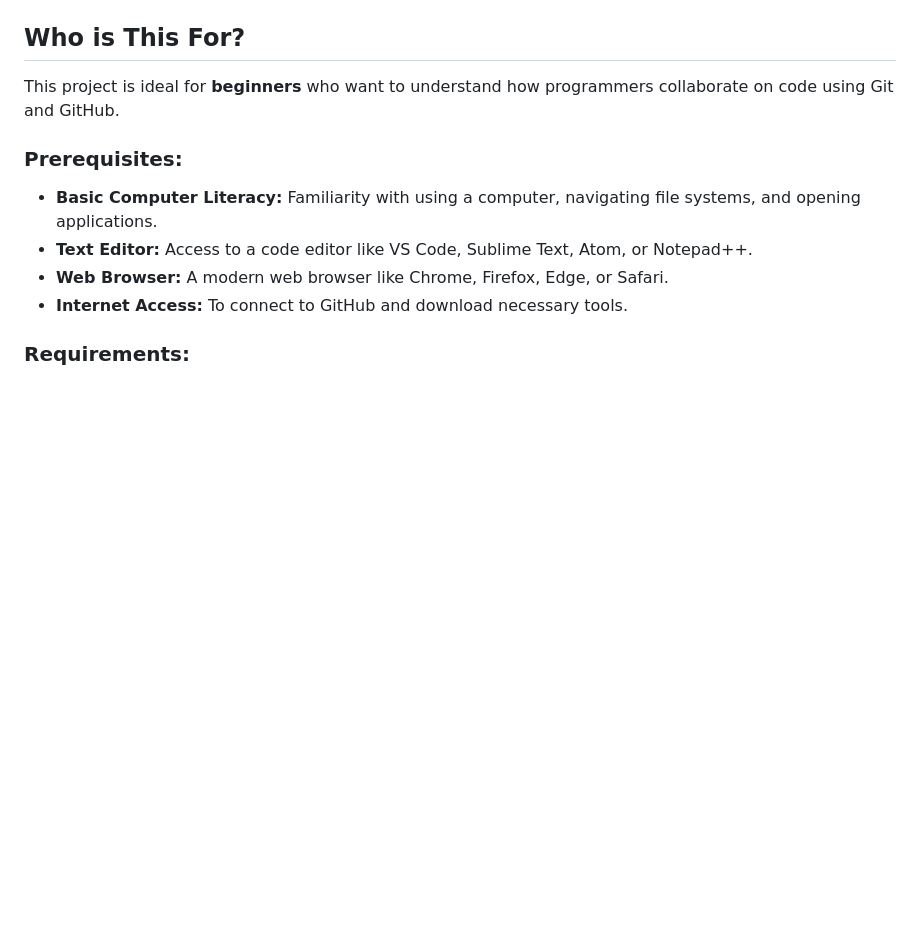
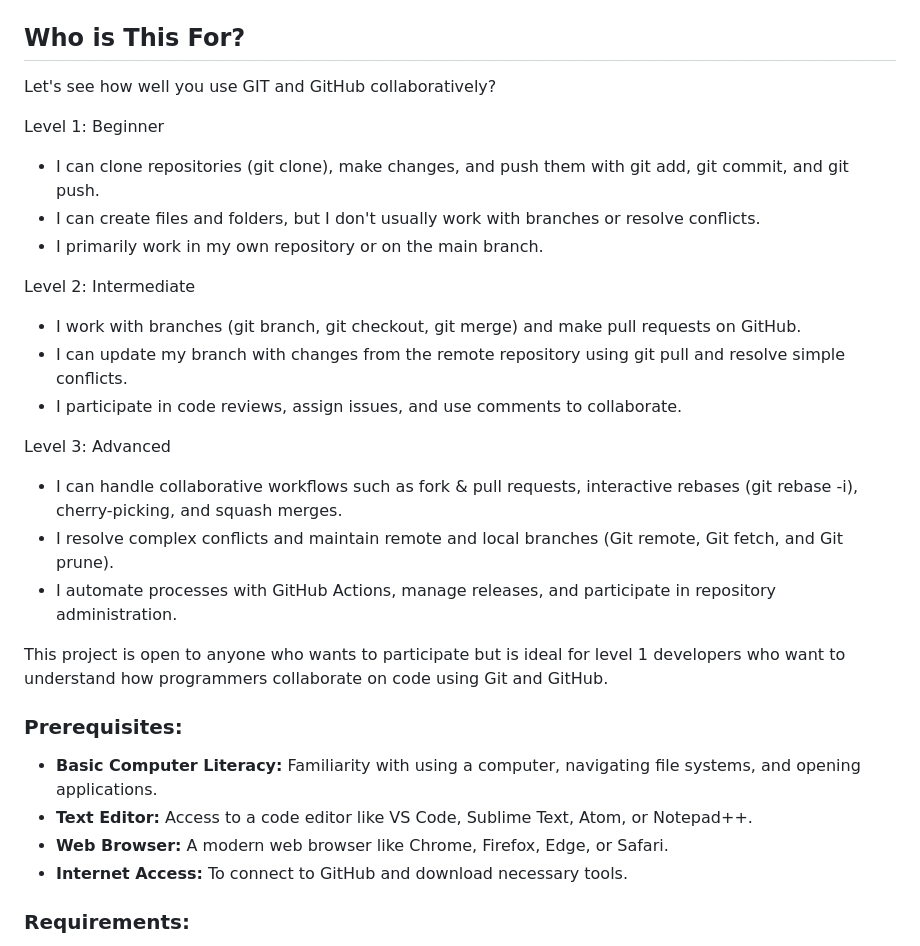
Before and after one commit to Morefew/Meme-Card-Project, a Markdown page: guide.md, the part around the change. GitHub-like rendering; blank space fills up the shorter version.

Commit message:
Update guide.md
Added the level assessment for the "Who is This For?" section.

```diff
--- a/guide.md
+++ b/guide.md
@@ -8,7 +8,25 @@ Welcome to the **Git & GitHub Collaborative Meme Card Project**! This project is
 
 ## Who is This For?
 
-This project is ideal for **beginners** who want to understand how programmers collaborate on code using Git and GitHub.
+Let's see how well you use GIT and GitHub collaboratively?
+
+Level 1: Beginner
+- I can clone repositories (git clone), make changes, and push them with git add, git commit, and git push.
+- I can create files and folders, but I don't usually work with branches or resolve conflicts.
+- I primarily work in my own repository or on the main branch.
+
+Level 2: Intermediate
+- I work with branches (git branch, git checkout, git merge) and make pull requests on GitHub.
+- I can update my branch with changes from the remote repository using git pull and resolve simple conflicts.
+- I participate in code reviews, assign issues, and use comments to collaborate.
+
+Level 3: Advanced
+
+- I can handle collaborative workflows such as fork & pull requests, interactive rebases (git rebase -i), cherry-picking, and squash merges.
+- I resolve complex conflicts and maintain remote and local branches (Git remote, Git fetch, and Git prune).
+- I automate processes with GitHub Actions, manage releases, and participate in repository administration.
+
+This project is open to anyone who wants to participate but is ideal for level 1 developers who want to understand how programmers collaborate on code using Git and GitHub.
 
 ### Prerequisites:
 
```
